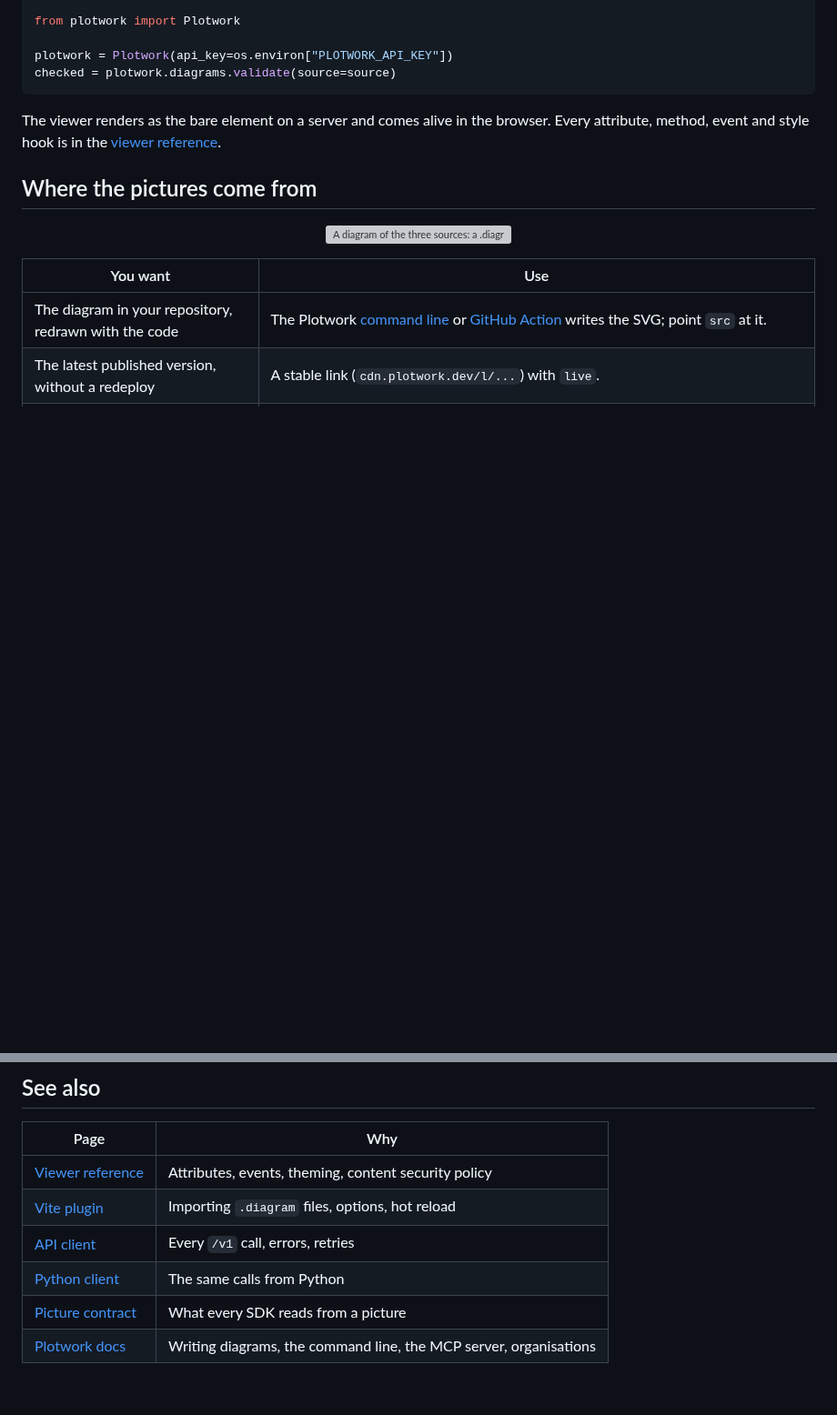
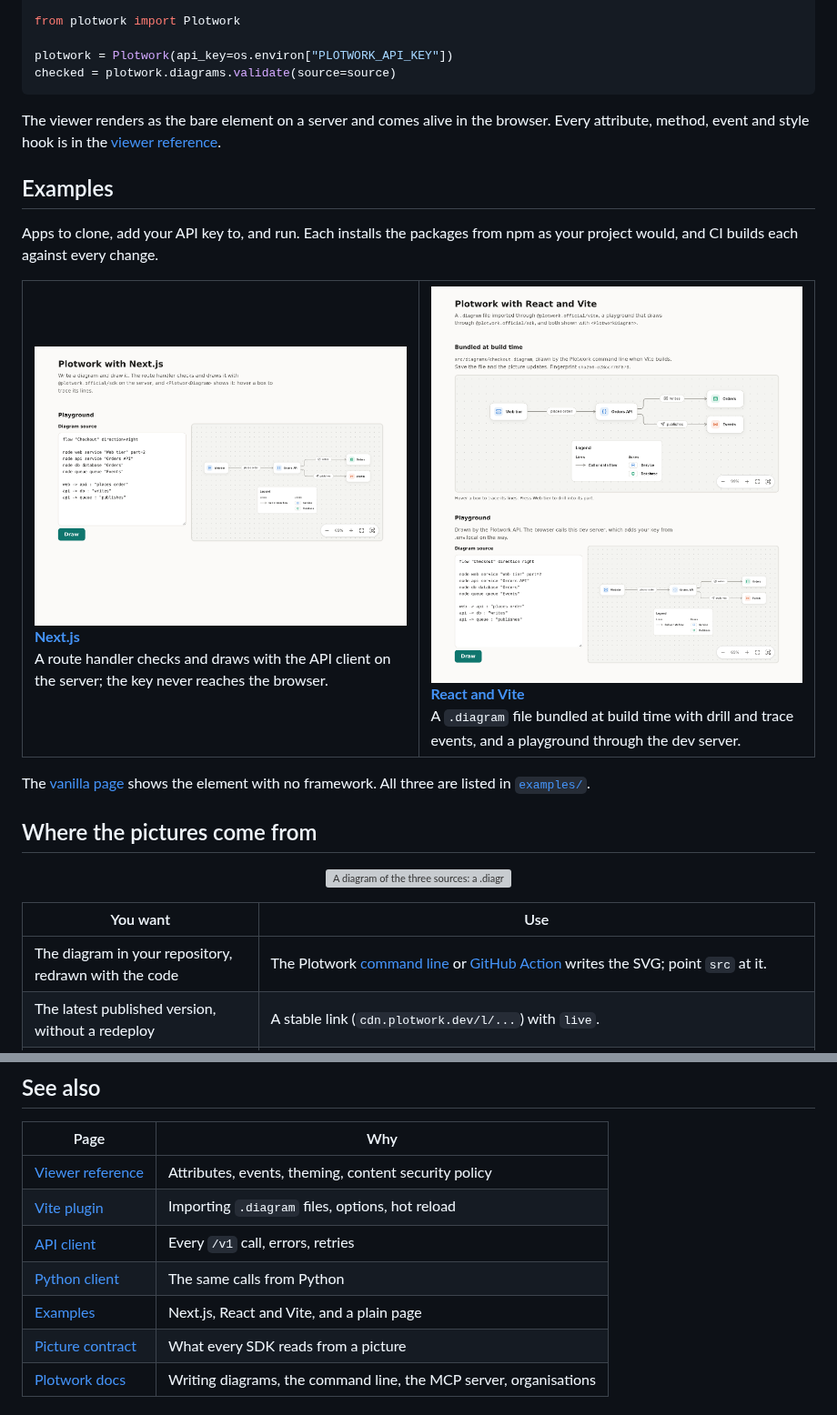
Before and after one commit to plotwork-official/plotwork-sdk, a Markdown page: README.md, 2 parts joined by grey strips. Shown at 91% size. Rendered like a GitHub page; pictures changed too: docs/assets/examples/nextjs-light.png (added), docs/assets/examples/react-vite-light.png (added); blank space fills up the shorter version; grey boxes are pictures that could not be loaded.

```diff
--- a/README.md
+++ b/README.md
@@ -192,6 +192,37 @@ checked = plotwork.diagrams.validate(source=source)
 
 The viewer renders as the bare element on a server and comes alive in the browser. Every attribute, method, event and style hook is in the [viewer reference](./packages/viewer/README.md).
 
+## Examples
+
+Apps to clone, add your API key to, and run. Each installs the packages from npm as your project would, and CI builds each against every change.
+
+<table>
+  <tr>
+    <td width="50%" valign="top">
+      <a href="./examples/nextjs/README.md">
+        <picture>
+          <source media="(prefers-color-scheme: dark)" srcset="./docs/assets/examples/nextjs-dark.png">
+          <img alt="The Next.js example: diagram source beside the picture the API drew" src="./docs/assets/examples/nextjs-light.png">
+        </picture>
+      </a><br>
+      <b><a href="./examples/nextjs/README.md">Next.js</a></b><br>
+      A route handler checks and draws with the API client on the server; the key never reaches the browser.
+    </td>
+    <td width="50%" valign="top">
+      <a href="./examples/react-vite/README.md">
+        <picture>
+          <source media="(prefers-color-scheme: dark)" srcset="./docs/assets/examples/react-vite-dark.png">
+          <img alt="The React and Vite example: a bundled diagram above a playground" src="./docs/assets/examples/react-vite-light.png">
+        </picture>
+      </a><br>
+      <b><a href="./examples/react-vite/README.md">React and Vite</a></b><br>
+      A <code>.diagram</code> file bundled at build time with drill and trace events, and a playground through the dev server.
+    </td>
+  </tr>
+</table>
+
+The [vanilla page](./examples/vanilla/index.html) shows the element with no framework. All three are listed in [`examples/`](./examples/README.md).
+
 ## Where the pictures come from
 
 <p align="center">
@@ -266,6 +297,7 @@ pnpm check
 | [Vite plugin](./packages/vite/README.md) | Importing `.diagram` files, options, hot reload |
 | [API client](./packages/sdk/README.md) | Every `/v1` call, errors, retries |
 | [Python client](./python/README.md) | The same calls from Python |
+| [Examples](./examples/README.md) | Next.js, React and Vite, and a plain page |
 | [Picture contract](./spec/picture.md) | What every SDK reads from a picture |
 | [Plotwork docs](https://docs.plotwork.dev) | Writing diagrams, the command line, the MCP server, organisations |
 
```
Also changed, not shown: other parts of README.md (+1 -1 lines), .github/workflows/README.md (+1 -1 lines), CLAUDE.md (+2 -1 lines), examples/README.md (added, +35 -0 lines), docs/assets/examples/nextjs-dark.png (added), docs/assets/examples/react-vite-dark.png (added), 3 other files.
